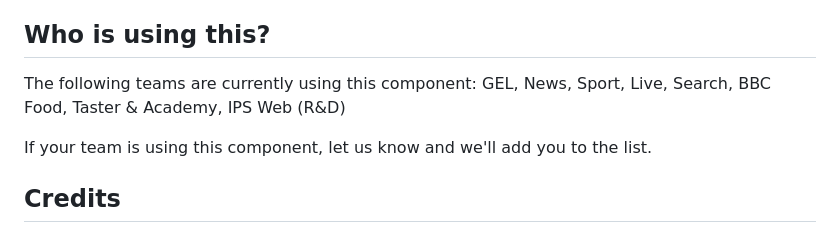
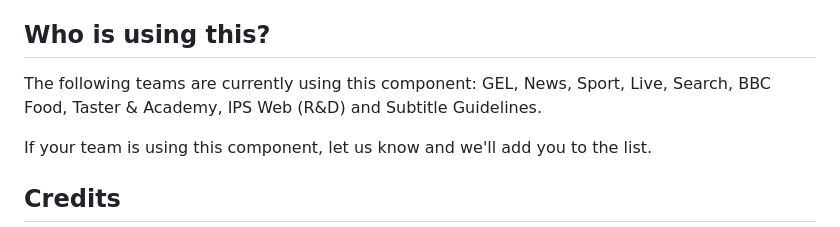
Before and after one commit to bbc/gel-grid, a Markdown page: README.md, the part around the change. Rendered like a GitHub page.

Commit message:
chore (docs): Add BBC Subtitle Guidelines (#58)
## Description
Adds Subtitle Guidelines to the list of teams using the component.

## Issue
https://github.com/bbc/gel-grid/issues/51

```diff
--- a/README.md
+++ b/README.md
@@ -295,7 +295,7 @@ The following Grid Bookmarklets can be used to overlay the grid in the browser t
 
 ## Who is using this?
 
-The following teams are currently using this component: GEL, News, Sport, Live, Search, BBC Food, Taster & Academy, IPS Web (R&D)
+The following teams are currently using this component: GEL, News, Sport, Live, Search, BBC Food, Taster & Academy, IPS Web (R&D) and Subtitle Guidelines.
 
 If your team is using this component, let us know and we'll add you to the list.
 
```
